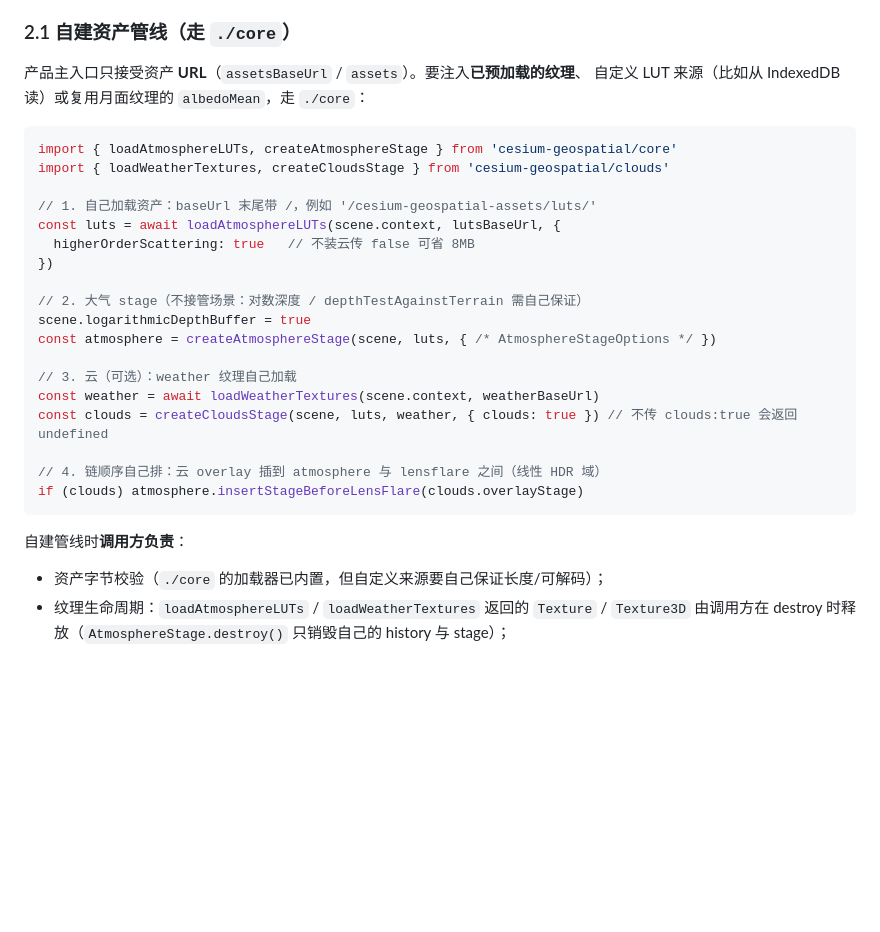
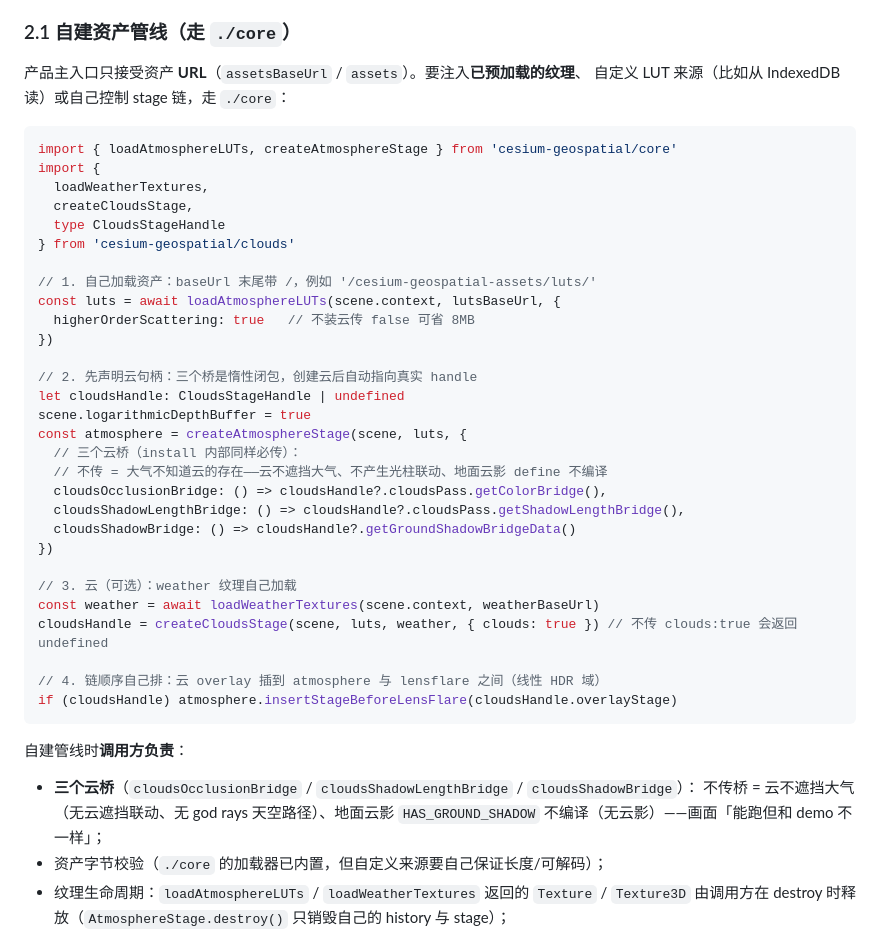
Before and after one commit to Zhliyun/cesium-geospatial, a Markdown page: docs/api.md, the part around the change. Rendered like a GitHub page; blank space fills up the shorter version.

Commit message:
docs: 自建管线示例补三个云桥（无桥=无云遮挡/无云影）

````diff
--- a/docs/api.md
+++ b/docs/api.md
@@ -129,31 +129,45 @@ interface InstallOptions {
 ### 2.1 自建资产管线（走 `./core`）
 
 产品主入口只接受资产 **URL**（`assetsBaseUrl` / `assets`）。要注入**已预加载的纹理**、
-自定义 LUT 来源（比如从 IndexedDB 读）或复用月面纹理的 `albedoMean`，走 `./core`：
+自定义 LUT 来源（比如从 IndexedDB 读）或自己控制 stage 链，走 `./core`：
 
 ```ts
 import { loadAtmosphereLUTs, createAtmosphereStage } from 'cesium-geospatial/core'
-import { loadWeatherTextures, createCloudsStage } from 'cesium-geospatial/clouds'
+import {
+  loadWeatherTextures,
+  createCloudsStage,
+  type CloudsStageHandle
+} from 'cesium-geospatial/clouds'
 
 // 1. 自己加载资产：baseUrl 末尾带 /，例如 '/cesium-geospatial-assets/luts/'
 const luts = await loadAtmosphereLUTs(scene.context, lutsBaseUrl, {
   higherOrderScattering: true   // 不装云传 false 可省 8MB
 })
 
-// 2. 大气 stage（不接管场景：对数深度 / depthTestAgainstTerrain 需自己保证）
+// 2. 先声明云句柄：三个桥是惰性闭包，创建云后自动指向真实 handle
+let cloudsHandle: CloudsStageHandle | undefined
 scene.logarithmicDepthBuffer = true
-const atmosphere = createAtmosphereStage(scene, luts, { /* AtmosphereStageOptions */ })
+const atmosphere = createAtmosphereStage(scene, luts, {
+  // 三个云桥（install 内部同样必传）：
+  // 不传 = 大气不知道云的存在——云不遮挡大气、不产生光柱联动、地面云影 define 不编译
+  cloudsOcclusionBridge: () => cloudsHandle?.cloudsPass.getColorBridge(),
+  cloudsShadowLengthBridge: () => cloudsHandle?.cloudsPass.getShadowLengthBridge(),
+  cloudsShadowBridge: () => cloudsHandle?.getGroundShadowBridgeData()
+})
 
 // 3. 云（可选）：weather 纹理自己加载
 const weather = await loadWeatherTextures(scene.context, weatherBaseUrl)
-const clouds = createCloudsStage(scene, luts, weather, { clouds: true }) // 不传 clouds:true 会返回 undefined
+cloudsHandle = createCloudsStage(scene, luts, weather, { clouds: true }) // 不传 clouds:true 会返回 undefined
 
 // 4. 链顺序自己排：云 overlay 插到 atmosphere 与 lensflare 之间（线性 HDR 域）
-if (clouds) atmosphere.insertStageBeforeLensFlare(clouds.overlayStage)
+if (cloudsHandle) atmosphere.insertStageBeforeLensFlare(cloudsHandle.overlayStage)
 ```
 
 自建管线时**调用方负责**：
 
+- **三个云桥**（`cloudsOcclusionBridge` / `cloudsShadowLengthBridge` / `cloudsShadowBridge`）：
+  不传桥 = 云不遮挡大气（无云遮挡联动、无 god rays 天空路径）、地面云影 `HAS_GROUND_SHADOW`
+  不编译（无云影）——画面「能跑但和 demo 不一样」；
 - 资产字节校验（`./core` 的加载器已内置，但自定义来源要自己保证长度/可解码）；
 - 纹理生命周期：`loadAtmosphereLUTs` / `loadWeatherTextures` 返回的 `Texture` / `Texture3D`
   由调用方在 destroy 时释放（`AtmosphereStage.destroy()` 只销毁自己的 history 与 stage）；
````
